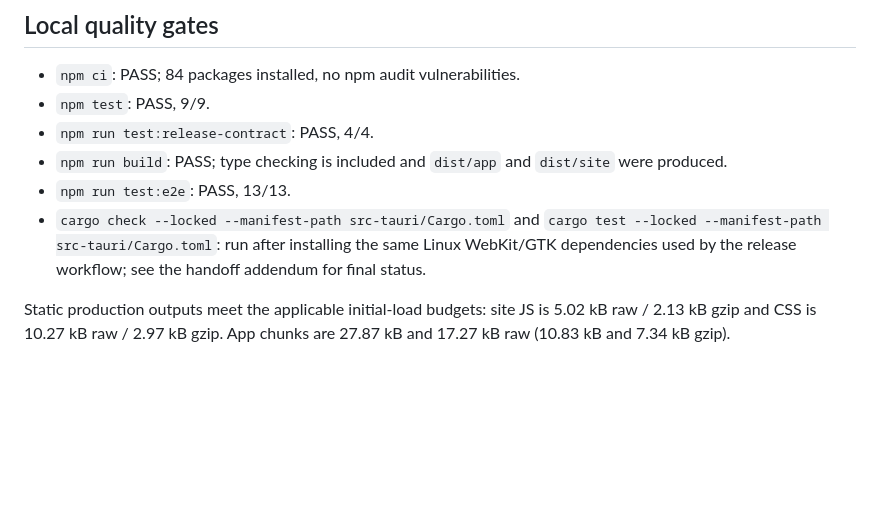
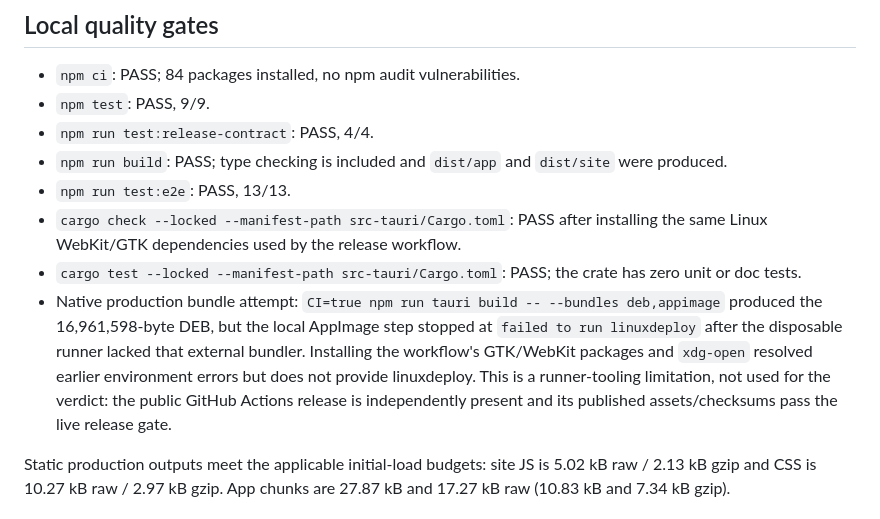
Before and after one commit to B-Divyesh/sf-receipt-to-room, a Markdown page: .factory/verification-5.md, the part around the change. GitHub-like rendering; blank space fills up the shorter version.

Commit message:
docs: add native packaging verification evidence

```diff
--- a/.factory/verification-5.md
+++ b/.factory/verification-5.md
@@ -71,10 +71,19 @@ banner.
 - `npm run build`: PASS; type checking is included and `dist/app` and
   `dist/site` were produced.
 - `npm run test:e2e`: PASS, 13/13.
-- `cargo check --locked --manifest-path src-tauri/Cargo.toml` and
-  `cargo test --locked --manifest-path src-tauri/Cargo.toml`: run after
+- `cargo check --locked --manifest-path src-tauri/Cargo.toml`: PASS after
   installing the same Linux WebKit/GTK dependencies used by the release
-  workflow; see the handoff addendum for final status.
+  workflow.
+- `cargo test --locked --manifest-path src-tauri/Cargo.toml`: PASS; the crate
+  has zero unit or doc tests.
+- Native production bundle attempt: `CI=true npm run tauri build -- --bundles
+  deb,appimage` produced the 16,961,598-byte DEB, but the local AppImage step
+  stopped at `failed to run linuxdeploy` after the disposable runner lacked
+  that external bundler. Installing the workflow's GTK/WebKit packages and
+  `xdg-open` resolved earlier environment errors but does not provide
+  linuxdeploy. This is a runner-tooling limitation, not used for the verdict:
+  the public GitHub Actions release is independently present and its published
+  assets/checksums pass the live release gate.
 
 Static production outputs meet the applicable initial-load budgets: site JS is
 5.02 kB raw / 2.13 kB gzip and CSS is 10.27 kB raw / 2.97 kB gzip. App chunks
```
Also changed, not shown: .factory/handoff.md (+9 -0 lines).
